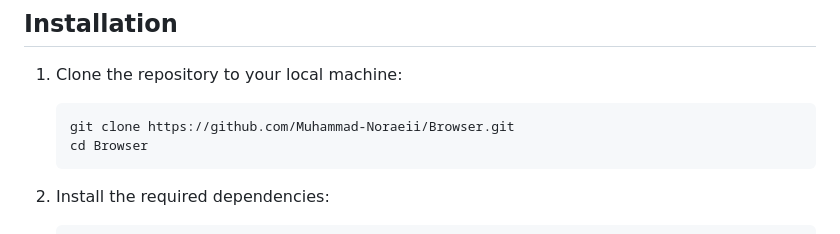
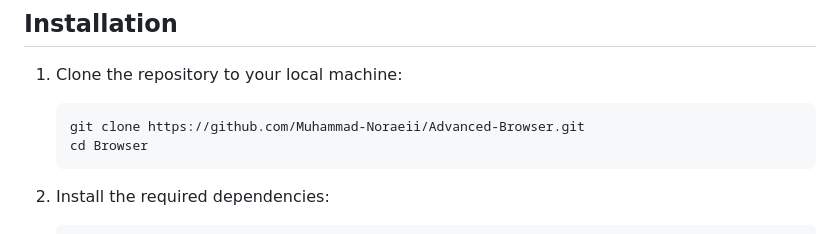
Before and after one commit to Muhammad-Noraeii/Mojo-Browser, a Markdown page: README.md, the part around one of its changes. GitHub-like rendering.

````diff
--- a/README.md
+++ b/README.md
@@ -59,7 +59,7 @@ pip install PyQt5 PyQtWebEngine
 1. Clone the repository to your local machine:
 
    ```bash
-   git clone https://github.com/Muhammad-Noraeii/Browser.git
+   git clone https://github.com/Muhammad-Noraeii/Advanced-Browser.git
    cd Browser
    ```
 
````
Also changed, not shown: other parts of README.md (+3 -3 lines), readme-fa.md (+4 -4 lines).
